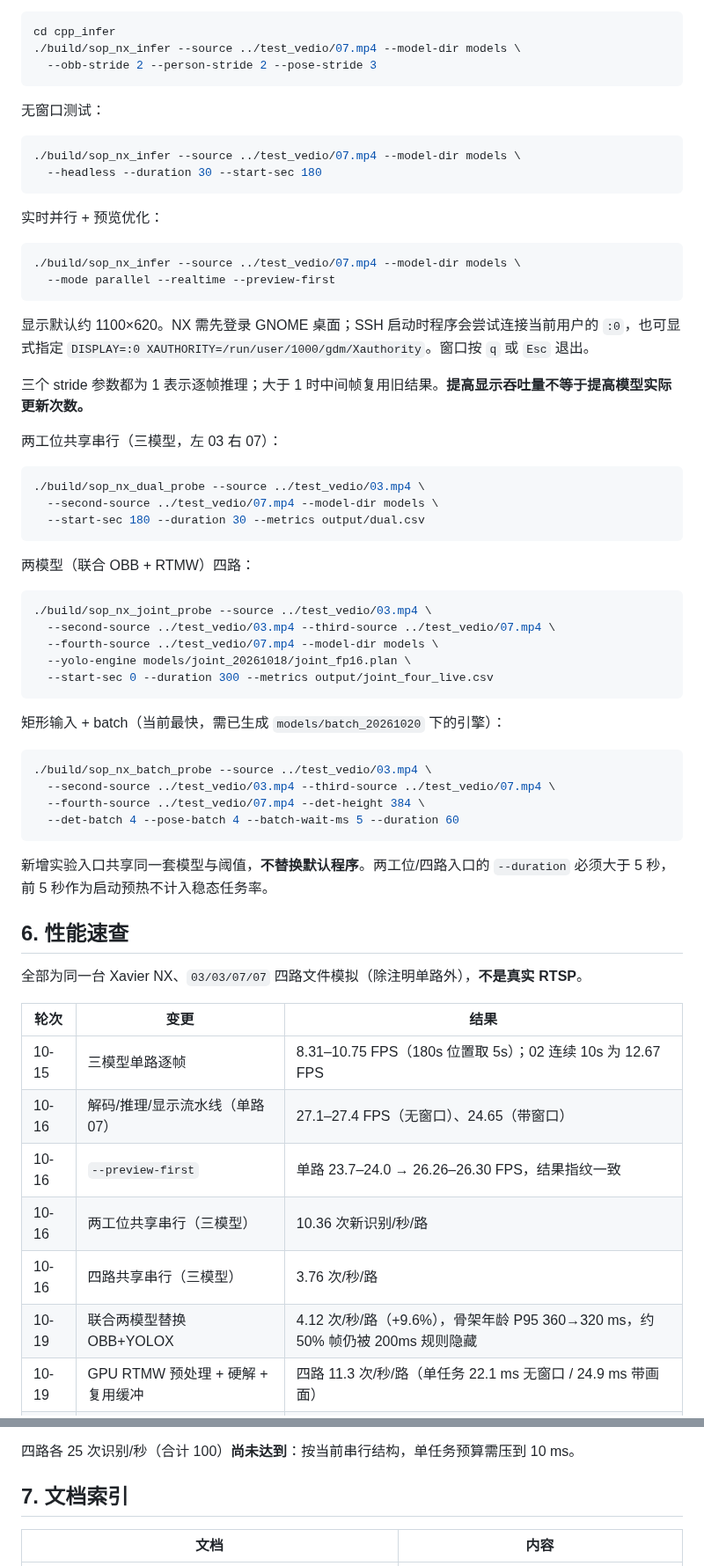
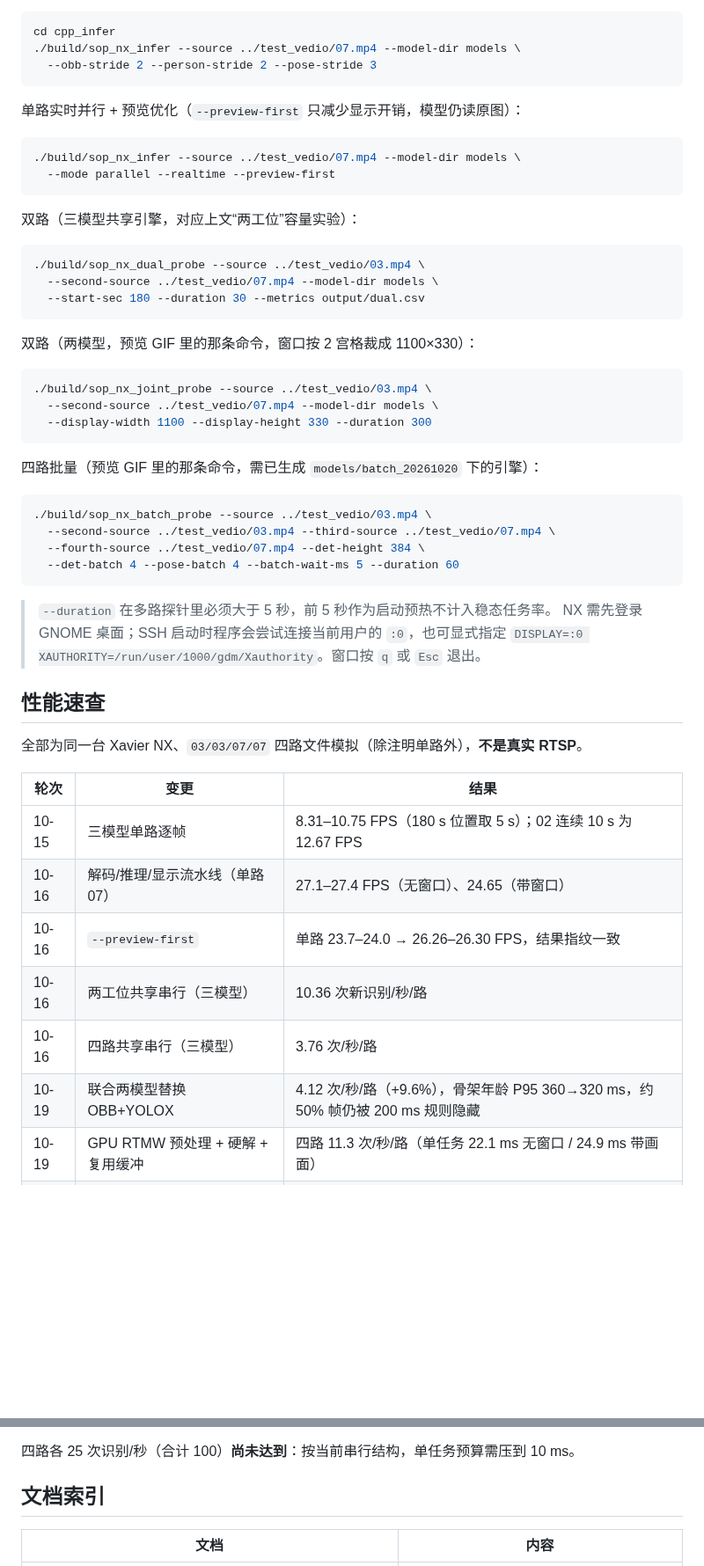
Before and after one commit to kalapaopao/sop_Monitor, a Markdown page: README.md, 2 parts joined by grey strips. Shown at 88% size. GitHub-like rendering; blank space fills up the shorter version.

````diff
--- a/README.md
+++ b/README.md
@@ -76,25 +139,14 @@ cd cpp_infer
   --obb-stride 2 --person-stride 2 --pose-stride 3
 ```
 
-无窗口测试：
-
-```bash
-./build/sop_nx_infer --source ../test_vedio/07.mp4 --model-dir models \
-  --headless --duration 30 --start-sec 180
-```
-
-实时并行 + 预览优化：
+单路实时并行 + 预览优化（`--preview-first` 只减少显示开销，模型仍读原图）：
 
 ```bash
 ./build/sop_nx_infer --source ../test_vedio/07.mp4 --model-dir models \
   --mode parallel --realtime --preview-first
 ```
 
-显示默认约 1100×620。NX 需先登录 GNOME 桌面；SSH 启动时程序会尝试连接当前用户的 `:0`，也可显式指定 `DISPLAY=:0 XAUTHORITY=/run/user/1000/gdm/Xauthority`。窗口按 `q` 或 `Esc` 退出。
-
-三个 stride 参数都为 1 表示逐帧推理；大于 1 时中间帧复用旧结果。**提高显示吞吐量不等于提高模型实际更新次数。**
-
-两工位共享串行（三模型，左 03 右 07）：
+双路（三模型共享引擎，对应上文“两工位”容量实验）：
 
 ```bash
 ./build/sop_nx_dual_probe --source ../test_vedio/03.mp4 \
@@ -102,17 +154,15 @@ cd cpp_infer
   --start-sec 180 --duration 30 --metrics output/dual.csv
 ```
 
-两模型（联合 OBB + RTMW）四路：
+双路（两模型，预览 GIF 里的那条命令，窗口按 2 宫格裁成 1100×330）：
 
 ```bash
 ./build/sop_nx_joint_probe --source ../test_vedio/03.mp4 \
-  --second-source ../test_vedio/03.mp4 --third-source ../test_vedio/07.mp4 \
-  --fourth-source ../test_vedio/07.mp4 --model-dir models \
-  --yolo-engine models/joint_20261018/joint_fp16.plan \
-  --start-sec 0 --duration 300 --metrics output/joint_four_live.csv
+  --second-source ../test_vedio/07.mp4 --model-dir models \
+  --display-width 1100 --display-height 330 --duration 300
 ```
 
-矩形输入 + batch（当前最快，需已生成 `models/batch_20261020` 下的引擎）：
+四路批量（预览 GIF 里的那条命令，需已生成 `models/batch_20261020` 下的引擎）：
 
 ```bash
 ./build/sop_nx_batch_probe --source ../test_vedio/03.mp4 \
@@ -121,20 +171,22 @@ cd cpp_infer
   --det-batch 4 --pose-batch 4 --batch-wait-ms 5 --duration 60
 ```
 
-新增实验入口共享同一套模型与阈值，**不替换默认程序**。两工位/四路入口的 `--duration` 必须大于 5 秒，前 5 秒作为启动预热不计入稳态任务率。
+> `--duration` 在多路探针里必须大于 5 秒，前 5 秒作为启动预热不计入稳态任务率。
+> NX 需先登录 GNOME 桌面；SSH 启动时程序会尝试连接当前用户的 `:0`，也可显式指定
+> `DISPLAY=:0 XAUTHORITY=/run/user/1000/gdm/Xauthority`。窗口按 `q` 或 `Esc` 退出。
 
-## 6. 性能速查
+## 性能速查
 
 全部为同一台 Xavier NX、`03/03/07/07` 四路文件模拟（除注明单路外），**不是真实 RTSP**。
 
 | 轮次 | 变更 | 结果 |
 |---|---|---|
-| 10-15 | 三模型单路逐帧 | 8.31–10.75 FPS（180s 位置取 5s）；02 连续 10s 为 12.67 FPS |
+| 10-15 | 三模型单路逐帧 | 8.31–10.75 FPS（180 s 位置取 5 s）；02 连续 10 s 为 12.67 FPS |
 | 10-16 | 解码/推理/显示流水线（单路 07） | 27.1–27.4 FPS（无窗口）、24.65（带窗口） |
 | 10-16 | `--preview-first` | 单路 23.7–24.0 → 26.26–26.30 FPS，结果指纹一致 |
 | 10-16 | 两工位共享串行（三模型） | 10.36 次新识别/秒/路 |
 | 10-16 | 四路共享串行（三模型） | 3.76 次/秒/路 |
-| 10-19 | 联合两模型替换 OBB+YOLOX | 4.12 次/秒/路（+9.6%），骨架年龄 P95 360→320 ms，约 50% 帧仍被 200ms 规则隐藏 |
+| 10-19 | 联合两模型替换 OBB+YOLOX | 4.12 次/秒/路（+9.6%），骨架年龄 P95 360→320 ms，约 50% 帧仍被 200 ms 规则隐藏 |
 | 10-19 | GPU RTMW 预处理 + 硬解 + 复用缓冲 | 四路 11.3 次/秒/路（单任务 22.1 ms 无窗口 / 24.9 ms 带画面） |
 | 10-20 | 640×384 矩形输入 + batch 4 | **18.92 次/秒/路**（无画面）/ 16.71（带画面），四路合计 66.8 Hz |
 
@@ -146,7 +198,7 @@ cd cpp_infer
 
 四路各 25 次识别/秒（合计 100）**尚未达到**：按当前串行结构，单任务预算需压到 10 ms。
 
-## 7. 文档索引
+## 文档索引
 
 | 文档 | 内容 |
 |---|---|
````
Also changed, not shown: other parts of README.md (+113 -50 lines), cpp_infer/CODE_MAP.md (+10 -25 lines), cpp_infer/docs/media/module-map.png (added), 5 other files.
